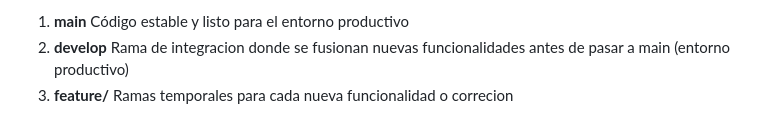
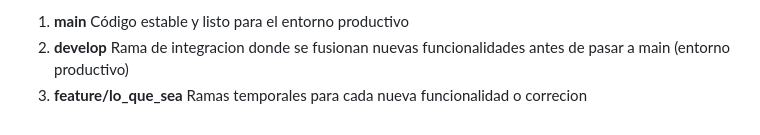
Before and after one commit to cizquierdopn-mpo/chatbot, a Markdown page: README.md, the part around the change. Rendered like a GitHub page.

Commit message:
docs: subida definitiva README.md

```diff
--- a/README.md
+++ b/README.md
@@ -139,4 +139,4 @@ Este repositorio sigue un flujo de trabajo basado en **Git Flow simplificado**,
 
 1. **main** Código estable y listo para el entorno productivo
 2. **develop** Rama de integracion donde se fusionan nuevas funcionalidades antes de pasar a main (entorno productivo)
-3. **feature/** Ramas temporales para cada nueva funcionalidad o correcion
+3. **feature/lo_que_sea** Ramas temporales para cada nueva funcionalidad o correcion
```
